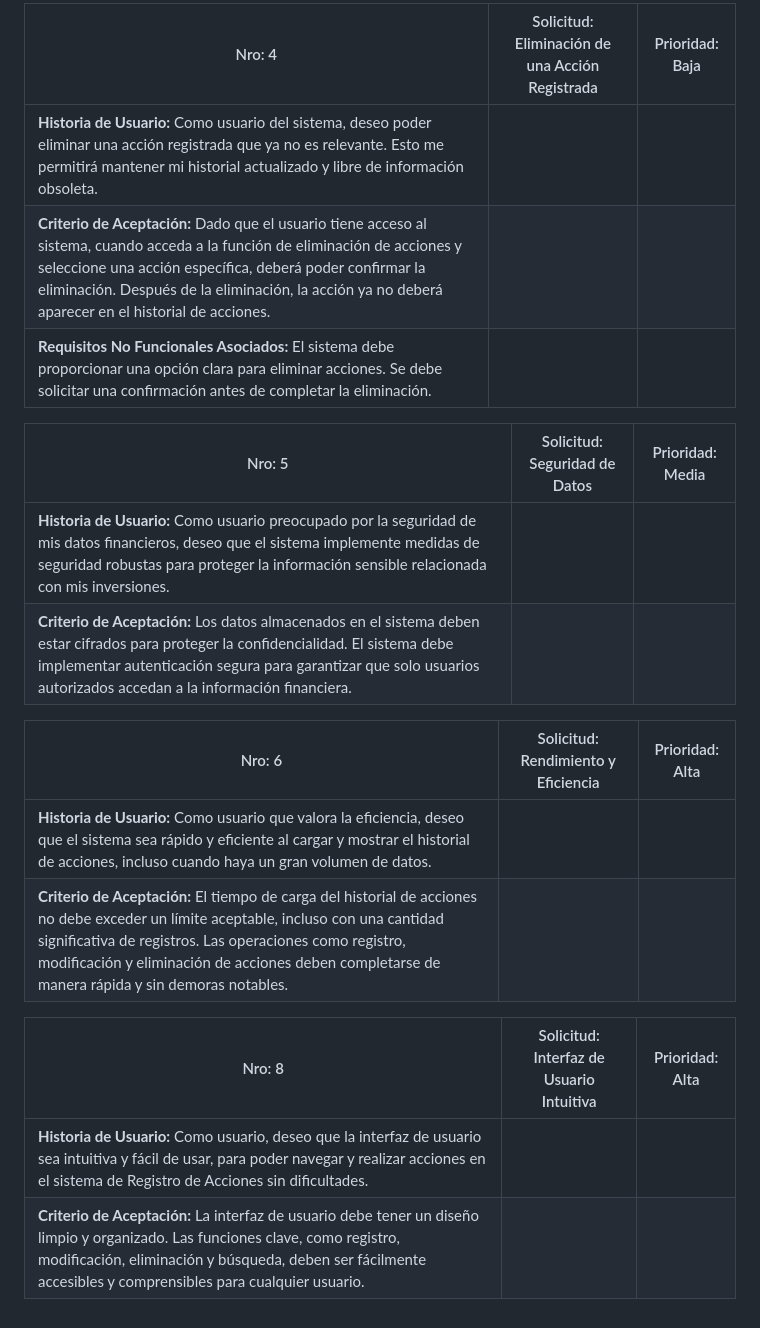
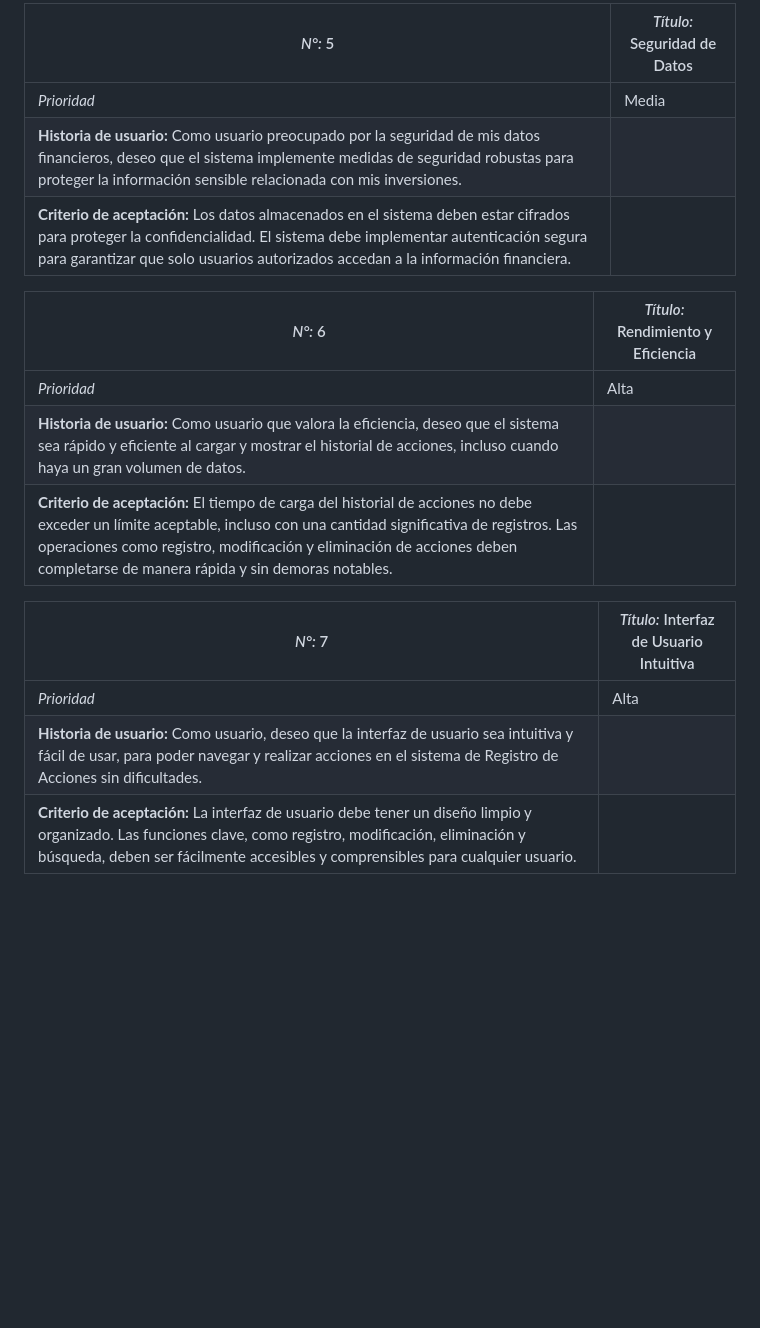
Before and after one commit to Luis7G/Proy-CyEdeSW, a Markdown page: Documentacion/HistoriasUsuario.md, the part around one of its changes. Rendered like a GitHub page; blank space fills up the shorter version.

```diff
--- a/Documentacion/HistoriasUsuario.md
+++ b/Documentacion/HistoriasUsuario.md
@@ -34,21 +49,18 @@ En el presente informe, se exponen las variadas historias de usuario asociadas c
 
-| Nro: 4 | Solicitud: Eliminación de una Acción Registrada | Prioridad: Baja |
-|--------|-----------------------------------------------|------------------|
-| **Historia de Usuario:** Como usuario del sistema, deseo poder eliminar una acción registrada que ya no es relevante. Esto me permitirá mantener mi historial actualizado y libre de información obsoleta. |
-| **Criterio de Aceptación:** Dado que el usuario tiene acceso al sistema, cuando acceda a la función de eliminación de acciones y seleccione una acción específica, deberá poder confirmar la eliminación. Después de la eliminación, la acción ya no deberá aparecer en el historial de acciones. |
-| **Requisitos No Funcionales Asociados:** El sistema debe proporcionar una opción clara para eliminar acciones. Se debe solicitar una confirmación antes de completar la eliminación. |
+| *N°:* 5 | *Título:* Seguridad de Datos |
+|---|---|
+| *Prioridad* | Media |
+| **Historia de usuario:** Como usuario preocupado por la seguridad de mis datos financieros, deseo que el sistema implemente medidas de seguridad robustas para proteger la información sensible relacionada con mis inversiones. |
+| **Criterio de aceptación:** Los datos almacenados en el sistema deben estar cifrados para proteger la confidencialidad. El sistema debe implementar autenticación segura para garantizar que solo usuarios autorizados accedan a la información financiera. |
 
-| Nro: 5 | Solicitud: Seguridad de Datos | Prioridad: Media |
-|--------|-----------------------------|-------------------|
-| **Historia de Usuario:** Como usuario preocupado por la seguridad de mis datos financieros, deseo que el sistema implemente medidas de seguridad robustas para proteger la información sensible relacionada con mis inversiones. |
-| **Criterio de Aceptación:** Los datos almacenados en el sistema deben estar cifrados para proteger la confidencialidad. El sistema debe implementar autenticación segura para garantizar que solo usuarios autorizados accedan a la información financiera. |
+| *N°:* 6 | *Título:* Rendimiento y Eficiencia |
+|---|---|
+| *Prioridad* | Alta |
+| **Historia de usuario:** Como usuario que valora la eficiencia, deseo que el sistema sea rápido y eficiente al cargar y mostrar el historial de acciones, incluso cuando haya un gran volumen de datos. |
+| **Criterio de aceptación:** El tiempo de carga del historial de acciones no debe exceder un límite aceptable, incluso con una cantidad significativa de registros. Las operaciones como registro, modificación y eliminación de acciones deben completarse de manera rápida y sin demoras notables. |
 
-| Nro: 6 | Solicitud: Rendimiento y Eficiencia | Prioridad: Alta |
-|--------|--------------------------------------|------------------|
-| **Historia de Usuario:** Como usuario que valora la eficiencia, deseo que el sistema sea rápido y eficiente al cargar y mostrar el historial de acciones, incluso cuando haya un gran volumen de datos. |
-| **Criterio de Aceptación:** El tiempo de carga del historial de acciones no debe exceder un límite aceptable, incluso con una cantidad significativa de registros. Las operaciones como registro, modificación y eliminación de acciones deben completarse de manera rápida y sin demoras notables. |
-
-| Nro: 8 | Solicitud: Interfaz de Usuario Intuitiva | Prioridad: Alta |
-|--------|--------------------------------------------|------------------|
-| **Historia de Usuario:** Como usuario, deseo que la interfaz de usuario sea intuitiva y fácil de usar, para poder navegar y realizar acciones en el sistema de Registro de Acciones sin dificultades. |
-| **Criterio de Aceptación:** La interfaz de usuario debe tener un diseño limpio y organizado. Las funciones clave, como registro, modificación, eliminación y búsqueda, deben ser fácilmente accesibles y comprensibles para cualquier usuario. |
+| *N°:* 7 | *Título:* Interfaz de Usuario Intuitiva |
+|---|---|
+| *Prioridad* | Alta |
+| **Historia de usuario:** Como usuario, deseo que la interfaz de usuario sea intuitiva y fácil de usar, para poder navegar y realizar acciones en el sistema de Registro de Acciones sin dificultades. |
+| **Criterio de aceptación:** La interfaz de usuario debe tener un diseño limpio y organizado. Las funciones clave, como registro, modificación, eliminación y búsqueda, deben ser fácilmente accesibles y comprensibles para cualquier usuario. |
```
Also changed, not shown: other parts of Documentacion/HistoriasUsuario.md (+33 -18 lines).
